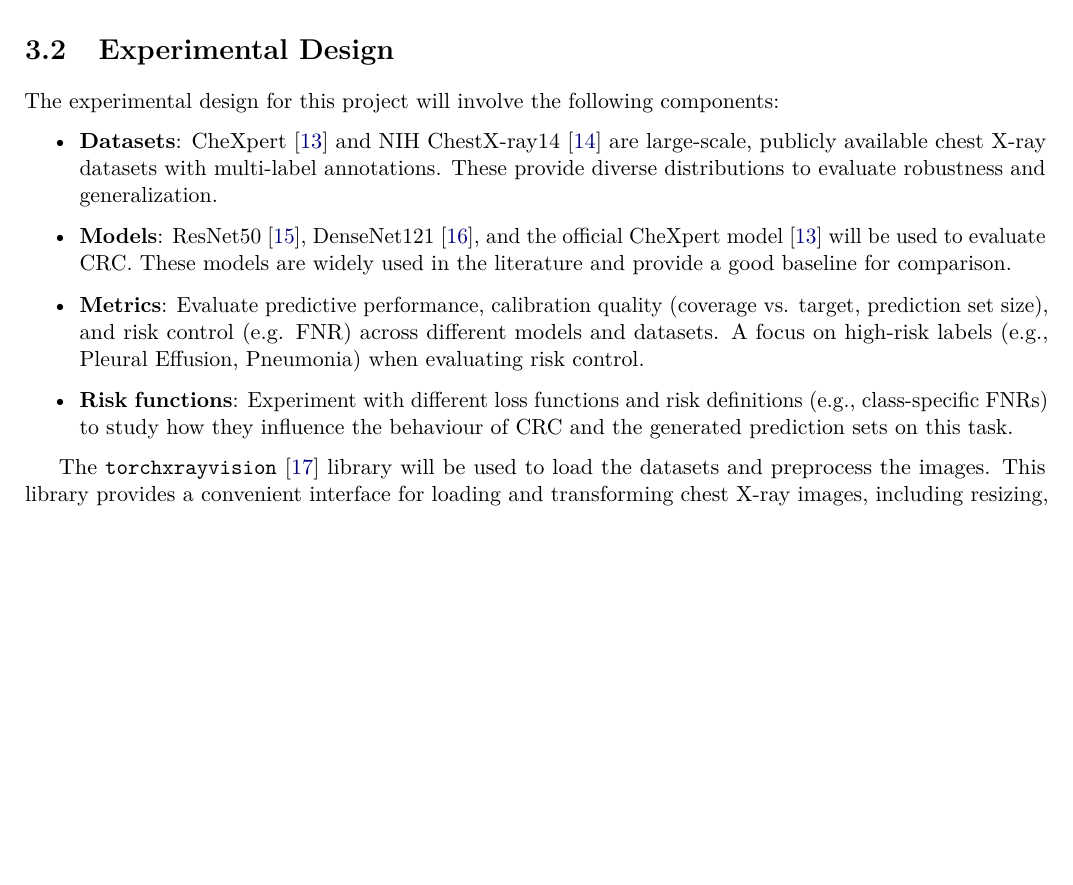
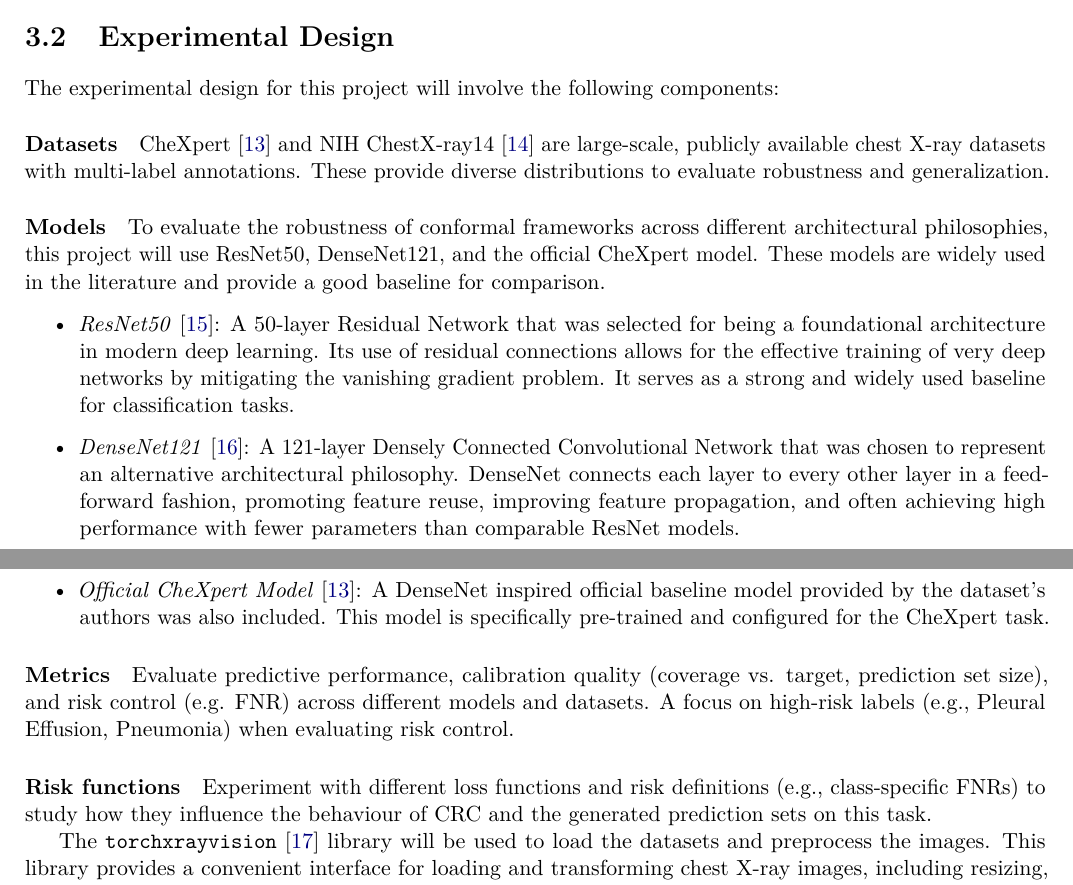
Before and after one commit to Talha-Ak/kcl-pg-report, a LaTeX thesis (report.tex, which reads tex/design.tex): part of page 13 of 20 before the commit and two parts of pages 13 and 14 of 21 after it, the two joined at a grey line, cut so that both start at the same text, the shorter picture padded with empty space. Compiled offline with pdfLaTeX; a LaTeX package or settings file that is missing is left out.

Commit message:
feat(design): elaborate on model choice

```diff
--- a/tex/design.tex
+++ b/tex/design.tex
@@ -28,25 +28,44 @@ This project is guided by the following research questions:
 
 The experimental design for this project will involve the following components:
 
-\begin{itemize}
-    \item \textbf{Datasets}: CheXpert~\cite{irvin2019chexpert} and
+\paragraph{Datasets} CheXpert~\cite{irvin2019chexpert} and
 NIH ChestX-ray14~\cite{wang2017chestxray} are large-scale,
 publicly available chest X-ray datasets with multi-label annotations.
 These provide diverse distributions to evaluate robustness and generalization.
 
-    \item \textbf{Models}: ResNet50~\cite{he2015resnet}, DenseNet121~\cite{huang2017densenet},
-    and the official CheXpert model~\cite{irvin2019chexpert} will be used to evaluate CRC.
+\paragraph{Models}
+To evaluate the robustness of conformal frameworks across different architectural philosophies,
+this project will use ResNet50, DenseNet121, and the official CheXpert model.
 These models are widely used in the literature and provide a good baseline for comparison.
 
-    \item \textbf{Metrics}: Evaluate predictive performance,
+\begin{itemize}
+    \item \emph{ResNet50}~\cite{he2015resnet}:
+    A 50-layer Residual Network that was selected for being
+    a foundational architecture in modern deep learning.
+    Its use of residual connections allows for the effective training of very deep networks
+    by mitigating the vanishing gradient problem.
+    It serves as a strong and widely used baseline for classification tasks.
+
+    \item \emph{DenseNet121}~\cite{huang2017densenet}:
+    A 121-layer Densely Connected Convolutional Network that was chosen
+    to represent an alternative architectural philosophy.
+    DenseNet connects each layer to every other layer in a feed-forward fashion,
+    promoting feature reuse, improving feature propagation, and often achieving
+    high performance with fewer parameters than comparable ResNet models.
+
+    \item \emph{Official CheXpert Model}~\cite{irvin2019chexpert}:
+    A DenseNet inspired official baseline model provided by the dataset's authors was also included.
+    This model is specifically pre-trained and configured for the CheXpert task.
+\end{itemize}
+
+\paragraph{Metrics} Evaluate predictive performance,
 calibration quality (coverage vs. target, prediction set size),
 and risk control (e.g. FNR) across different models and datasets.
 A focus on high-risk labels (e.g., Pleural Effusion, Pneumonia) when evaluating risk control.
 
-    \item \textbf{Risk functions}:
+\paragraph{Risk functions}
 Experiment with different loss functions and risk definitions (e.g., class-specific FNRs)
 to study how they influence the behaviour of CRC and the generated prediction sets on this task.
-\end{itemize}
 
 The \texttt{torchxrayvision}~\cite{Cohen2022xrv} library will be used
 to load the datasets and preprocess the images.
```
Lines whose indentation alone changed are shown as unchanged.
